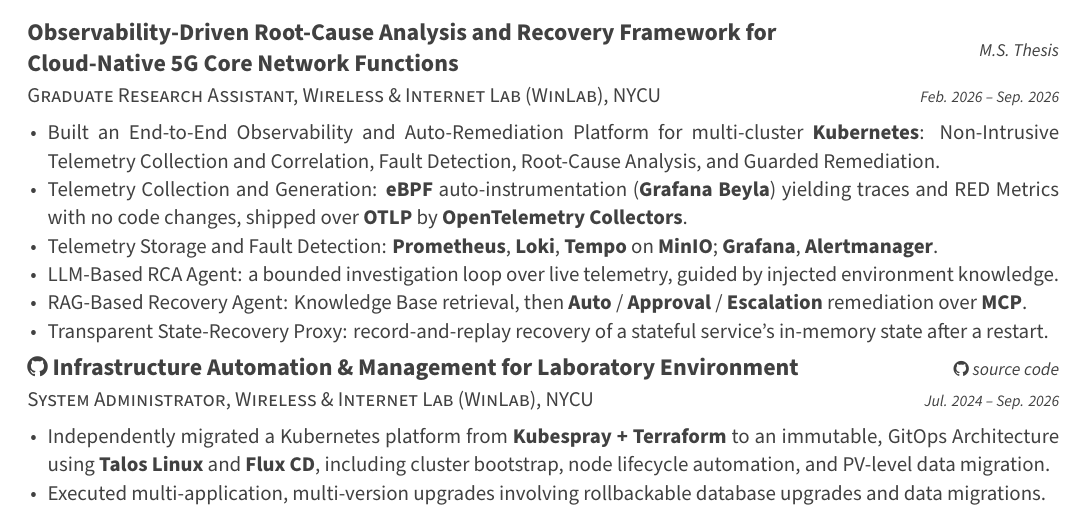
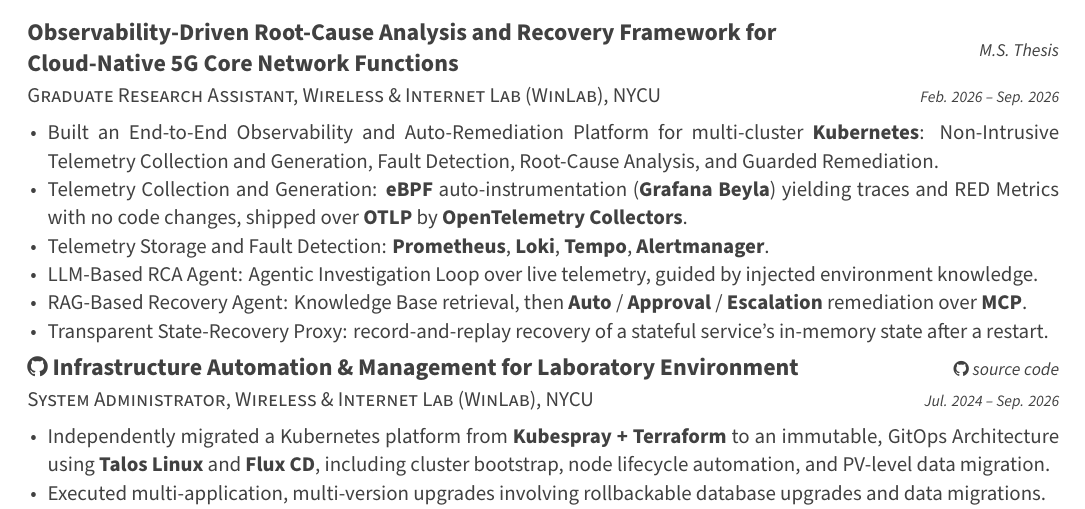
Before and after one commit to ChesterChuTw/my-cv, a LaTeX CV (cv_sre.tex, which reads sre/professional_experience.tex): part of page 1 of 2, cut so that both start at the same text. Compiled offline with XeLaTeX.

Commit message:
fix: update wording in professional experience section for clarity

```diff
--- a/sre/professional_experience.tex
+++ b/sre/professional_experience.tex
@@ -18,10 +18,10 @@
     {Feb. 2026 -- Sep. 2026} % Date(s)
     {
       \begin{cvitems}
-        \item {Built an End-to-End Observability and Auto-Remediation Platform for multi-cluster \textbf{Kubernetes}: Non-Intrusive Telemetry Collection and Correlation, Fault Detection, Root-Cause Analysis, and Guarded Remediation.}
+        \item {Built an End-to-End Observability and Auto-Remediation Platform for multi-cluster \textbf{Kubernetes}: Non-Intrusive Telemetry Collection and Generation, Fault Detection, Root-Cause Analysis, and Guarded Remediation.}
         \item {Telemetry Collection and Generation: \textbf{eBPF} auto-instrumentation (\textbf{Grafana Beyla}) yielding traces and RED Metrics with no code changes, shipped over \textbf{OTLP} by \textbf{OpenTelemetry Collectors}.}
-        \item {Telemetry Storage and Fault Detection: \textbf{Prometheus}, \textbf{Loki}, \textbf{Tempo} on \textbf{MinIO}; \textbf{Grafana}, \textbf{Alertmanager}.}
-        \item {LLM-Based RCA Agent: a bounded investigation loop over live telemetry, guided by injected environment knowledge.}
+        \item {Telemetry Storage and Fault Detection: \textbf{Prometheus}, \textbf{Loki}, \textbf{Tempo}, \textbf{Alertmanager}.}
+        \item {LLM-Based RCA Agent: Agentic Investigation Loop over live telemetry, guided by injected environment knowledge.}
         \item {RAG-Based Recovery Agent: Knowledge Base retrieval, then \textbf{Auto} / \textbf{Approval} / \textbf{Escalation} remediation over \textbf{MCP}.}
         \item {Transparent State-Recovery Proxy: record-and-replay recovery of a stateful service's in-memory state after a restart.}
       \end{cvitems}
```
Also changed, not shown: dev/professional_experience.tex (+1 -1 lines).
